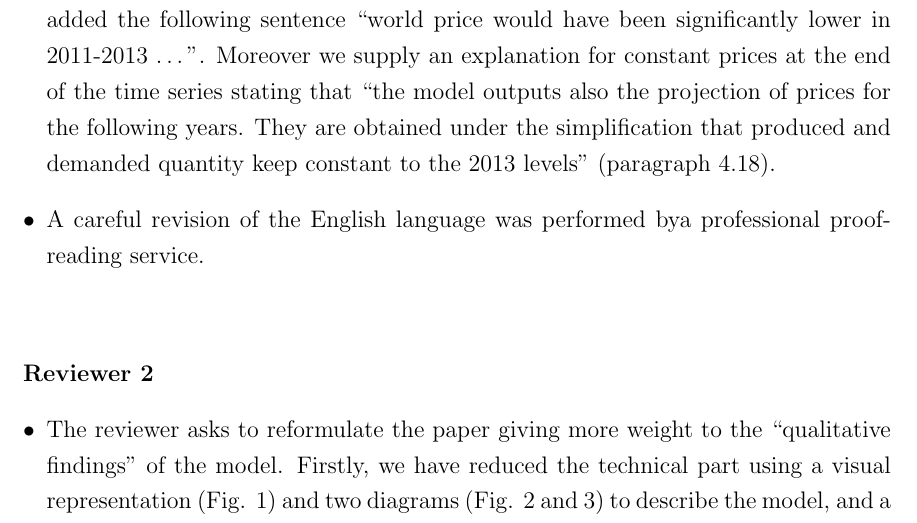
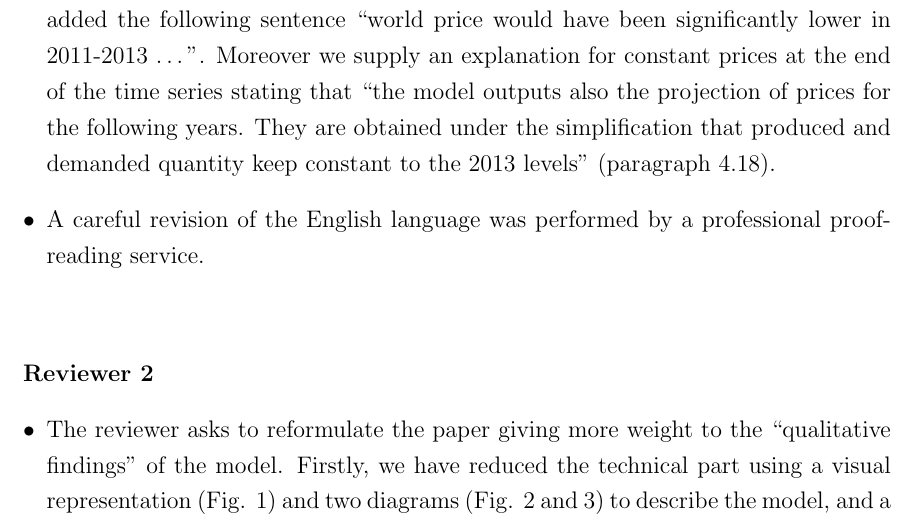
Before and after one commit to gfgprojects/jasss19_answers, a LaTeX document (main.tex): part of page 2 of 4, cut so that both start at the same text. Compiled offline with pdfLaTeX.

Commit message:
Changes from papeeria

```diff
--- a/main.tex
+++ b/main.tex
@@ -87,7 +87,7 @@ Considering the reviewer helpful comment, we have decided to refer more generall
 Concerning figure 12 (figure 16 in the new version), the price with and without ban are exactly the same up to 2010. After the ban, the gap between the two series start growing.
 Unfortunately we have only two years of data after the ban and the reader may fail to focus on comparing data from these two years. To make it happen we added the following sentence ``world price would have been significantly lower in 2011-2013 \ldots''. Moreover we supply an explanation for constant prices at the end of the time series stating that  ``the model outputs also the projection of prices for the following years. They are obtained under the simplification that produced and demanded quantity keep constant to the 2013 levels'' (paragraph 4.18).
 
-\item A careful revision of the English language was performed bya professional proofreading service.
+\item A careful revision of the English language was performed by a professional proofreading service.
 
 
 \end{itemize}
```
